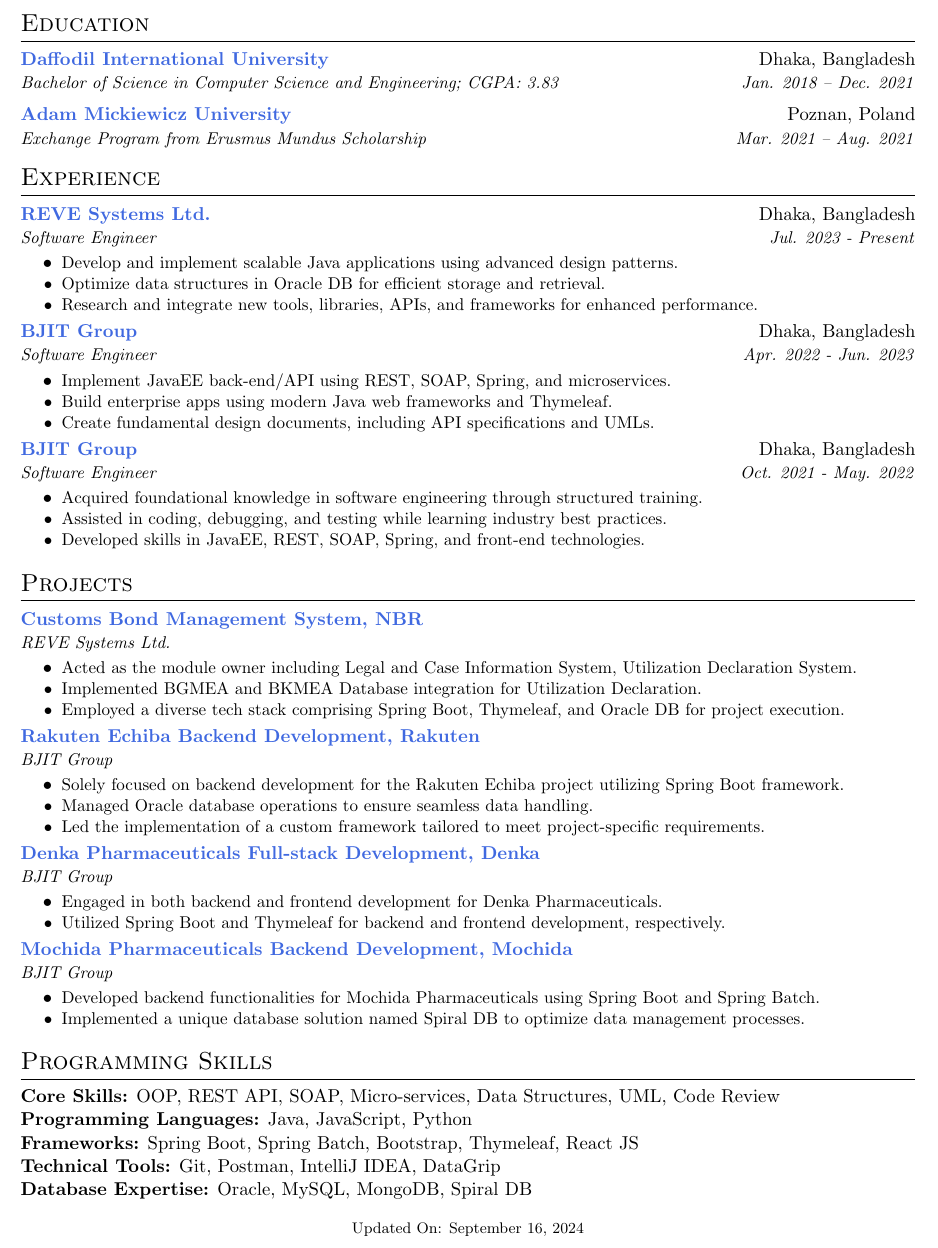
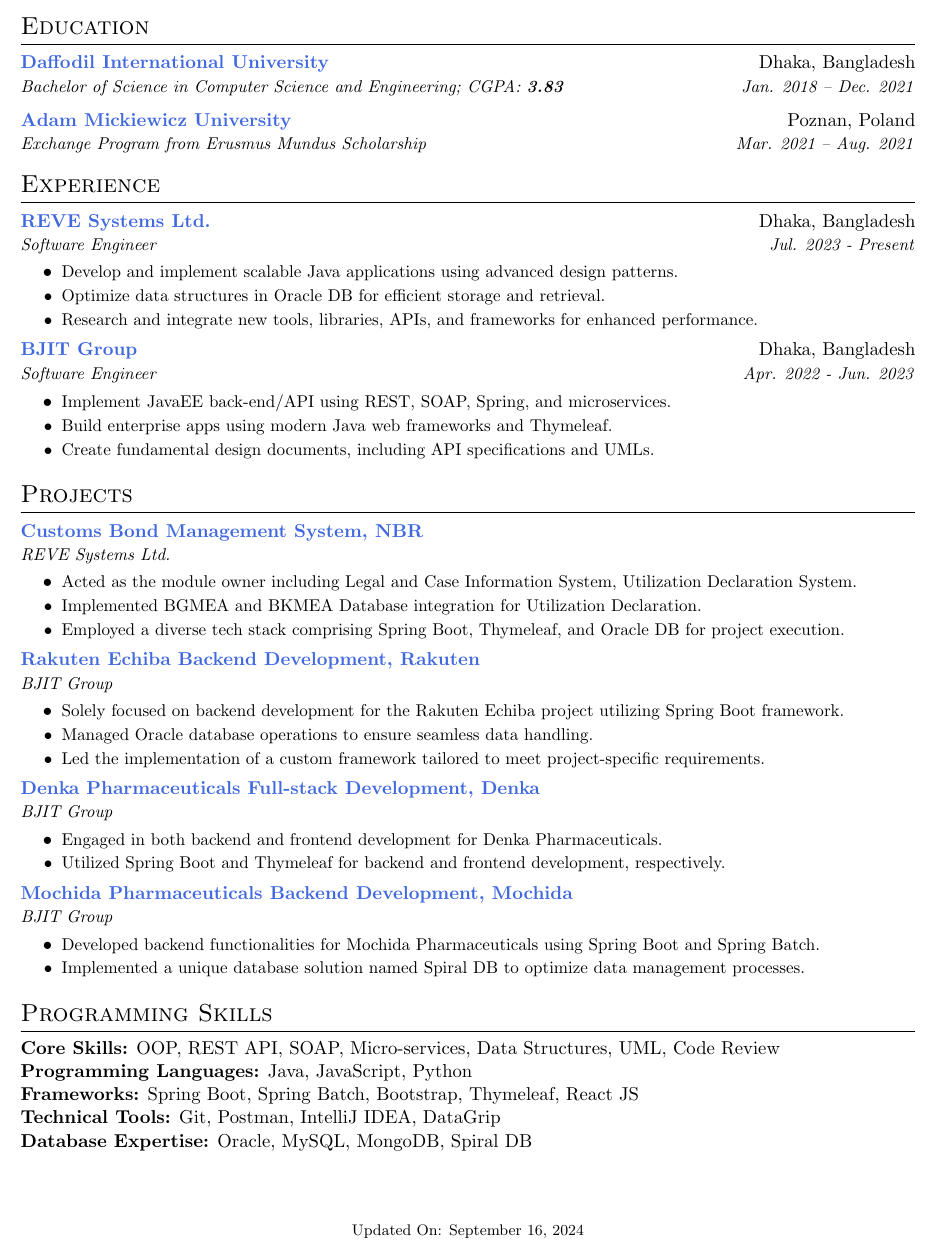
Before and after one commit to mdmosfikurrahman/resume, a LaTeX CV (Resume-Mosfik.tex): part of the page, cut so that both start at the same text. Compiled offline with pdfLaTeX.

Commit message:
Update tex file
- Removed Unnecessary Experience

```diff
--- a/Resume-Mosfik.tex
+++ b/Resume-Mosfik.tex
@@ -51,29 +54,29 @@
     \end{tabular*}\vspace{-5pt}
 }
 
+% CV Start
 \begin{document}
 
+    % Title
     \begin{tabular*}{\textwidth}{l@{\extracolsep{\fill}}r}
-        \textsc{\LARGE Md. Mosfikur Rahman} &                                                                                     \\
-        Road-20, Sector-13                  & Mobile: +880 1332-512922                                                            \\
-        Uttara, Dhaka                       & Portfolio: \href{https://mdmosfikurrahman.github.io/}{mdmosfikurrahman.github.io}   \\
-        Bangladesh                          & Email: \href{mailto:mdmosfikurrahman.cse@gmail.com}{mdmosfikurrahman.cse@gmail.com} \\
+        \textsc{\LARGE Md. Mosfikur Rahman} & \\
+        Road-20, Sector-13 & Mobile: +880 1332-512922 \\
+        Uttara, Dhaka & Portfolio: \href{https://mdmosfikurrahman.github.io/}{mdmosfikurrahman.github.io} \\
+        Bangladesh & Email: \href{mailto:mdmosfikurrahman.cse@gmail.com}{mdmosfikurrahman.cse@gmail.com} \\
     \end{tabular*}
 
-
-
+    % Education
     \section{Education}
     \resumeSubHeadingListStart
     \resumeSubheading
         {Daffodil International University}{Dhaka, Bangladesh}
-    {Bachelor of Science in Computer Science and Engineering; CGPA: 3.83}{https://daffodilvarsity.edu.bd/}{Jan. 2018 -- Dec. 2021}
+        {Bachelor of Science in Computer Science and Engineering; CGPA: \textbf{3.83}}{https://daffodilvarsity.edu.bd/}{Jan. 2018 -- Dec. 2021}
     \resumeSubheading
         {Adam Mickiewicz University}{Poznan, Poland}
         {Exchange Program from Erusmus Mundus Scholarship}{https://amu.edu.pl/en}{Mar. 2021 -- Aug. 2021}
     \resumeSubHeadingListEnd
 
-
-
+    % Experience
     \section{Experience}
     \resumeSubHeadingListStart
     \resumeSubheading
@@ -92,18 +95,9 @@
         \resumeItem{Build enterprise apps using modern Java web frameworks and Thymeleaf.}
         \resumeItem{Create fundamental design documents, including API specifications and UMLs.}
     \resumeItemListEnd
-    \resumeSubheading
-    {BJIT Group}{Dhaka, Bangladesh}
-    {Software Engineer}{https://bjitgroup.com/}{Oct. 2021 - May. 2022}
-    \resumeItemListStart
-    \resumeItem{Acquired foundational knowledge in software engineering through structured training.}
-    \resumeItem{Assisted in coding, debugging, and testing while learning industry best practices.}
-    \resumeItem{Developed skills in JavaEE, REST, SOAP, Spring, and front-end technologies.}
-    \resumeItemListEnd
     \resumeSubHeadingListEnd
 
-
-
+    % Projects
     \section{Projects}
     \resumeSubHeadingListStart
     \resumeSubheading
```
Also changed, not shown: Resume-Mosfik.tex (6 more changed lines). Lines whose indentation alone changed are shown as unchanged.
